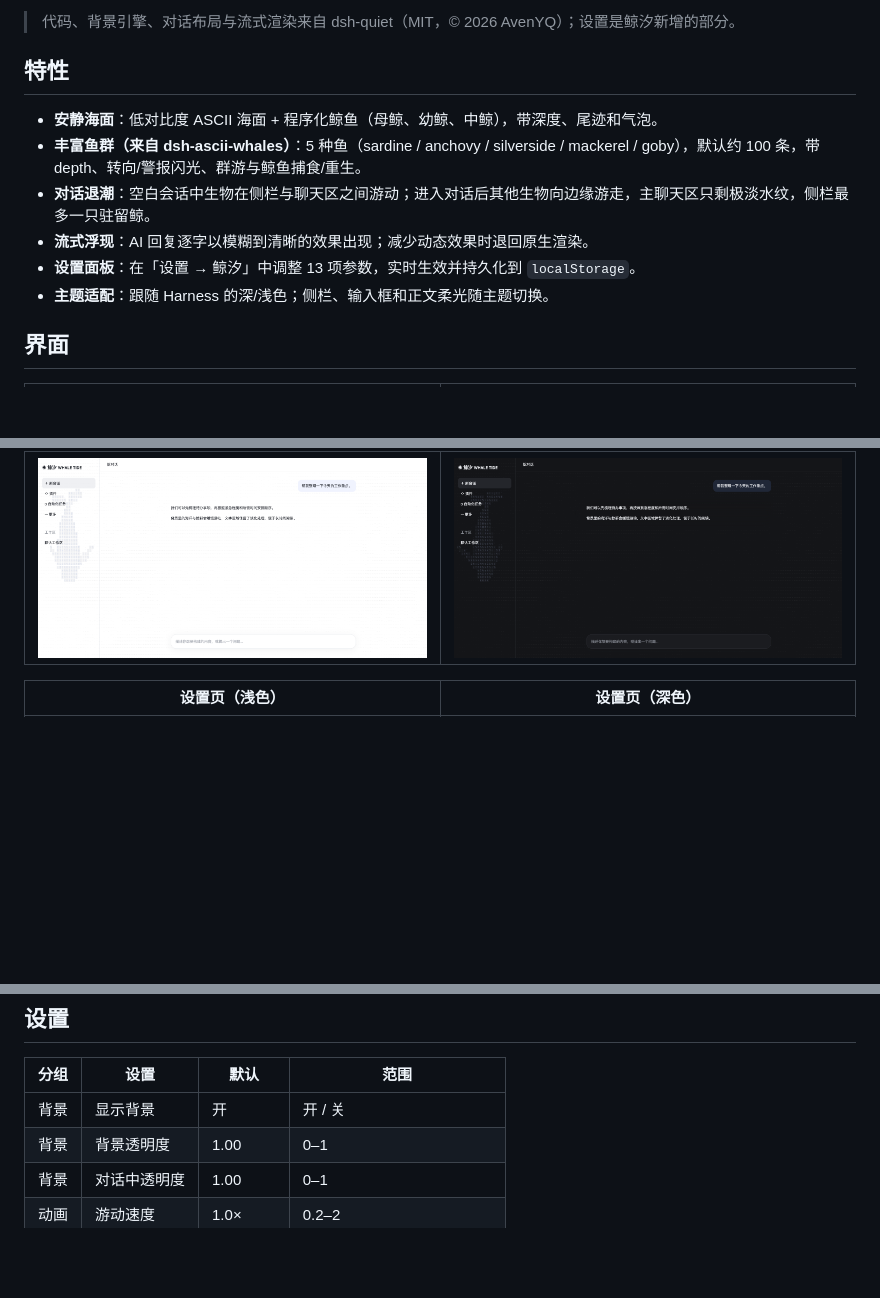
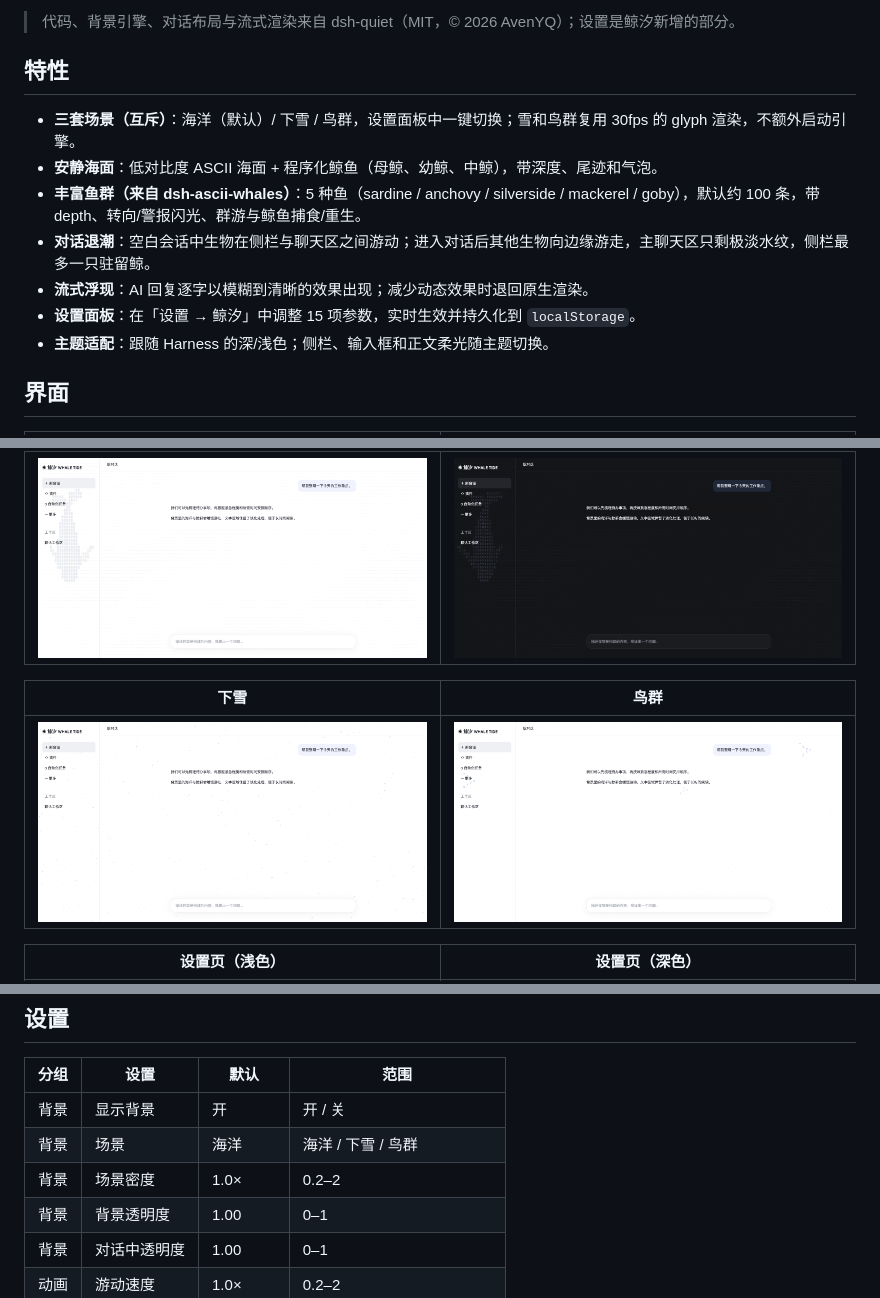
Before and after one commit to MinEagle/dsh-whale-tide, a Markdown page: README.md, 3 parts joined by grey strips. Rendered like a GitHub page; pictures changed too: docs/media/scene-birds.png (added), docs/media/scene-snow.png (added); blank space fills up the shorter version.

Commit message:
feat: add snow and bird scenes with scene selector (0.11.0)

```diff
--- a/README.md
+++ b/README.md
@@ -7,11 +7,12 @@
 
 ## 特性
 
+- **三套场景（互斥）**：海洋（默认）/ 下雪 / 鸟群，设置面板中一键切换；雪和鸟群复用 30fps 的 glyph 渲染，不额外启动引擎。
 - **安静海面**：低对比度 ASCII 海面 + 程序化鲸鱼（母鲸、幼鲸、中鲸），带深度、尾迹和气泡。
 - **丰富鱼群（来自 dsh-ascii-whales）**：5 种鱼（sardine / anchovy / silverside / mackerel / goby），默认约 100 条，带 depth、转向/警报闪光、群游与鲸鱼捕食/重生。
 - **对话退潮**：空白会话中生物在侧栏与聊天区之间游动；进入对话后其他生物向边缘游走，主聊天区只剩极淡水纹，侧栏最多一只驻留鲸。
 - **流式浮现**：AI 回复逐字以模糊到清晰的效果出现；减少动态效果时退回原生渲染。
-- **设置面板**：在「设置 → 鲸汐」中调整 13 项参数，实时生效并持久化到 `localStorage`。
+- **设置面板**：在「设置 → 鲸汐」中调整 15 项参数，实时生效并持久化到 `localStorage`。
 - **主题适配**：跟随 Harness 的深/浅色；侧栏、输入框和正文柔光随主题切换。
 
 ## 界面
@@ -24,6 +25,10 @@
 | --- | --- |
 | ![对话浅色](docs/media/preview-chat-light.png) | ![对话深色](docs/media/preview-chat-dark.png) |
 
+| 下雪 | 鸟群 |
+| --- | --- |
+| ![下雪](docs/media/scene-snow.png) | ![鸟群](docs/media/scene-birds.png) |
+
 | 设置页（浅色） | 设置页（深色） |
 | --- | --- |
 | ![设置浅色](docs/media/settings-light.png) | ![设置深色](docs/media/settings-dark.png) |
@@ -35,6 +40,8 @@
 | 分组 | 设置 | 默认 | 范围 |
 | --- | --- | --- | --- |
 | 背景 | 显示背景 | 开 | 开 / 关 |
+| 背景 | 场景 | 海洋 | 海洋 / 下雪 / 鸟群 |
+| 背景 | 场景密度 | 1.0× | 0.2–2 |
 | 背景 | 背景透明度 | 1.00 | 0–1 |
 | 背景 | 对话中透明度 | 1.00 | 0–1 |
 | 动画 | 游动速度 | 1.0× | 0.2–2 |
```
Also changed, not shown: README.en.md (+8 -1 lines), docs/releases/0.11.0.md (added, +19 -0 lines), 6 other files.
